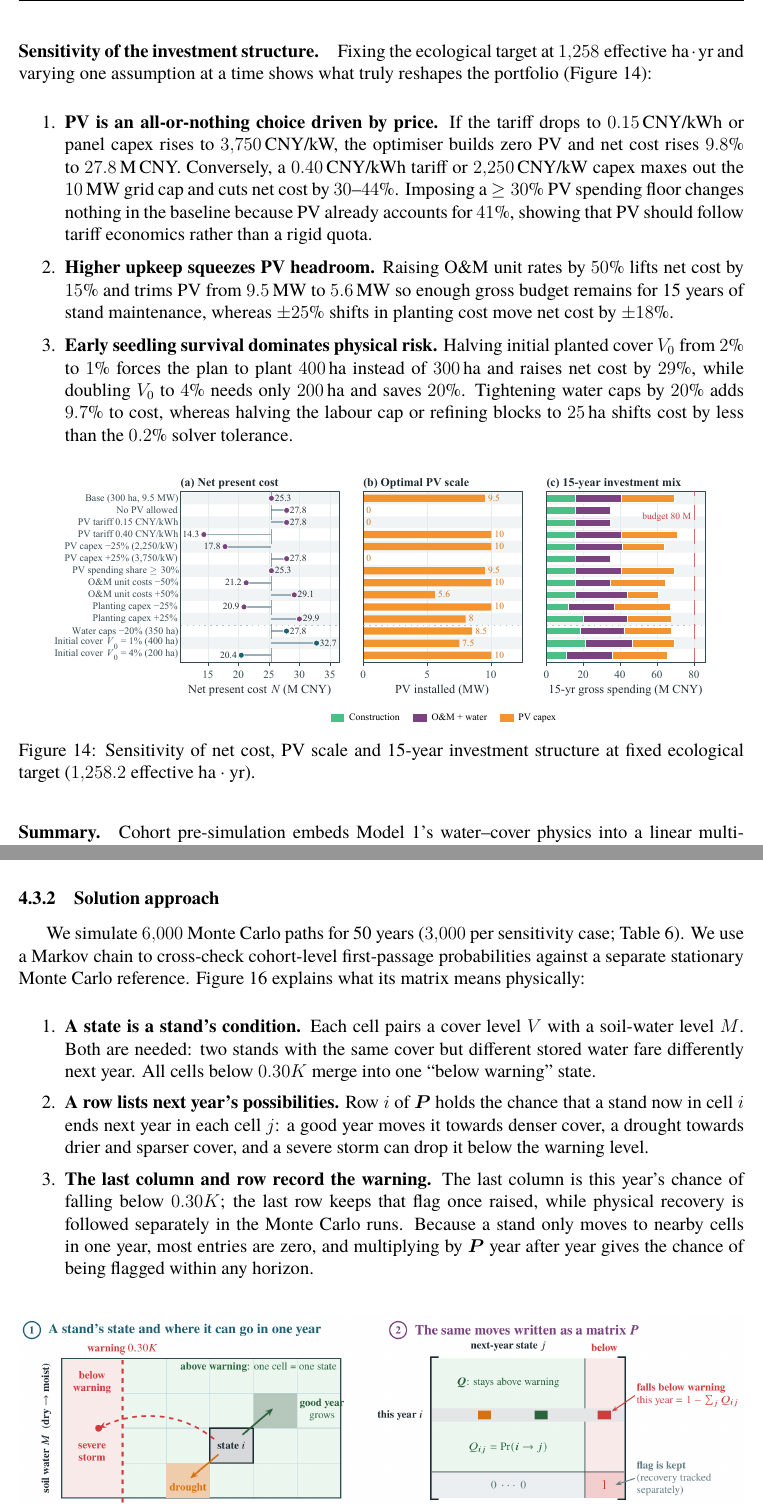
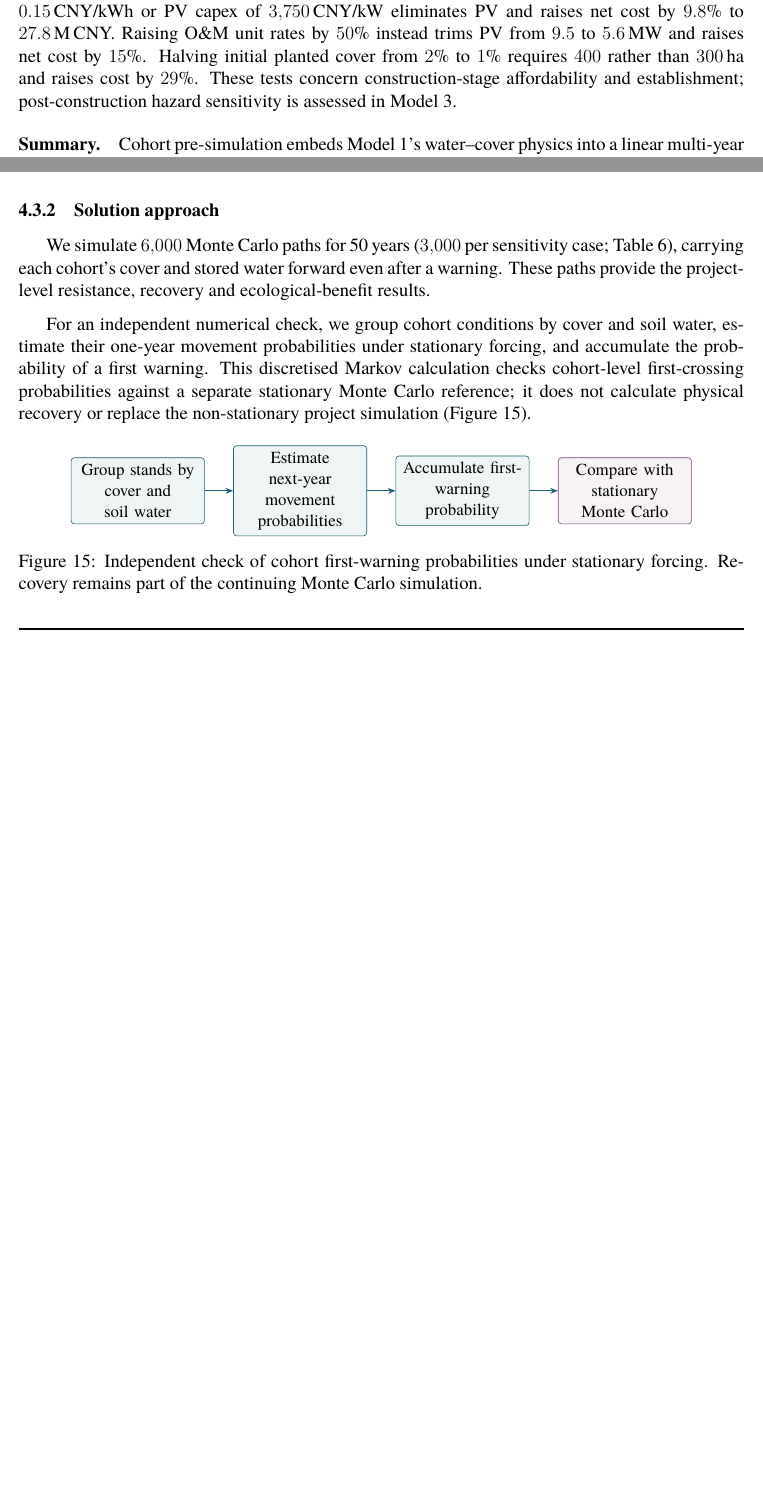
Before and after one commit to wen-yan-chen/desertification-control, a LaTeX thesis (Paper/main.tex, which reads Paper/Section/model2.tex, Paper/Section/model3.tex): two parts of pages 18 and 20 of 25, joined at a grey line, cut at the place of the change, the shorter picture padded with empty space. Compiled offline with XeLaTeX.

Commit message:
reframe a little of our essay

```diff
--- a/Paper/Section/model2.tex
+++ b/Paper/Section/model2.tex
@@ -125,35 +125,6 @@ $i_d;\ \varphi$ & real discount rate; baseline ecological target share & $5\%;\
 
 \paragraph{Balancing ecology against cost.} Repeating the solve from $0\%$ to $100\%$ of $H_{\max}$ explains why $60\%$ sits near a natural knee. Up to $60\%$, each additional effective $\text{ha}\cdot\text{yr}$ costs a steady $23\text{--}26$\,k\,CNY because $9.5\text{--}10$\,MW of PV still fits inside the $80$\,M gross budget and subsidises upkeep. Pushing the target to $80\%$ and $100\%$ crowds PV down to $5.3$\,MW and then zero, while forcing stands onto the flat diminishing-returns tail of Model~1's water curve, more than doubling the unit cost to $57$\,k\,CNY per effective $\text{ha}\cdot\text{yr}$.
 
-\paragraph{Sensitivity of the investment structure.} Fixing the ecological target at $1{,}258\text{ effective ha}\cdot\text{yr}$ and varying one assumption at a time shows what truly reshapes the portfolio (Figure~\ref{fig:m2-sensitivity}):
-\begin{enumerate}\setlength{\itemsep}{2pt}\setlength{\parsep}{0pt}
-  \item \textbf{PV is an all-or-nothing choice driven by price.} If the tariff drops to $0.15$\,CNY/kWh or panel capex rises to $3{,}750$\,CNY/kW, the optimiser builds zero PV and net cost rises $9.8\%$ to $27.8$\,M\,CNY. Conversely, a $0.40$\,CNY/kWh tariff or $2{,}250$\,CNY/kW capex maxes out the $10$\,MW grid cap and cuts net cost by $30\text{--}44\%$. Imposing a $\ge30\%$ PV spending floor changes nothing in the baseline because PV already accounts for $41\%$, showing that PV should follow tariff economics rather than a rigid quota.
-  \item \textbf{Higher upkeep squeezes PV headroom.} Raising O\&M unit rates by $50\%$ lifts net cost by $15\%$ and trims PV from $9.5$\,MW to $5.6$\,MW so enough gross budget remains for 15 years of stand maintenance, whereas $\pm25\%$ shifts in planting cost move net cost by $\pm18\%$.
-  \item \textbf{Early seedling survival dominates physical risk.} Halving initial planted cover $V_0$ from $2\%$ to $1\%$ forces the plan to plant $400$\,ha instead of $300$\,ha and raises net cost by $29\%$, while doubling $V_0$ to $4\%$ needs only $200$\,ha and saves $20\%$. Tightening water caps by $20\%$ adds $9.7\%$ to cost, whereas halving the labour cap or refining blocks to $25$\,ha shifts cost by less than the $0.2\%$ solver tolerance.
-\end{enumerate}
+\paragraph{Investment sensitivity.} At the fixed ecological target of $1{,}258\text{ effective ha}\cdot\text{yr}$, a tariff of $0.15$\,CNY/kWh or PV capex of $3{,}750$\,CNY/kW eliminates PV and raises net cost by $9.8\%$ to $27.8$\,M\,CNY. Raising O\&M unit rates by $50\%$ instead trims PV from $9.5$ to $5.6$\,MW and raises net cost by $15\%$. Halving initial planted cover from $2\%$ to $1\%$ requires $400$ rather than $300$\,ha and raises cost by $29\%$. These tests concern construction-stage affordability and establishment; post-construction hazard sensitivity is assessed in Model~3.
 
-\begin{figure}[!htb]
-  \centering
-  \includegraphics[width=0.9\linewidth]{m2_sensitivity.pdf}
-  \caption{Sensitivity of net cost, PV scale and 15-year investment structure at fixed ecological target ($1{,}258.2\text{ effective ha}\cdot\text{yr}$).}
-  \label{fig:m2-sensitivity}
-\end{figure}
-
-%\paragraph{PV process criterion.} A standalone $1$\,kW PV unit built in year $s<T$ pays back its capex, O\&M and washing water within the horizon if and only if the tariff exceeds the break-even threshold
-%\noindent\begin{minipage}[t]{0.54\linewidth}
-%\vspace{0pt}
-%In the baseline, $p_e^{\mathrm{BE}}(s)=\frac{c_p+\sum_{t=s+1}^{T}\delta^{t-s+1}\,(c_{pm}+c_w w_c)}{\sum_{t=s+1}^{T}\delta^{t-s+1}\,e_0(1-d_p)^{t-s-1}}$ rises from $0.253$\,CNY/kWh in year~1 to $0.293$ in year~4 and crosses $0.30$ in year~5 ($0.312$, Figure~\ref{fig:m2-pv}a), matching the MILP's exact build window (years 1--4). This gives three field rules:
-%\begin{enumerate}\setlength{\topsep}{2pt}\setlength{\itemsep}{0pt}\setlength{\parsep}{0pt}
-%  \item \textbf{Two-gate PV rule:} install PV in year $s$ only if $p_e\ge p_e^{\mathrm{BE}}(s)$ \emph{and} budget slack remains after planting.
-%  \item \textbf{Plant in years 1--2:} front-load belt construction so shrubs accrue cover across the full horizon.
- % \item \textbf{Ramp water by stand age:} supply $100$\,mm/yr in ages 1--3, step to $300$\,mm/yr at age~4, and $600$\,mm/yr (age $8+$) on core strips.
-%\end{enumerate}
-%\end{minipage}\hfill
-%\begin{minipage}[t]{0.43\linewidth}
-%\vspace{0pt}\raggedleft
-%\includegraphics[width=0.90\linewidth]{m2_pv_screen.pdf}
-%\captionof{figure}{Standalone PV entry screen by build year $s$ (excludes resource opportunity cost).}
-%\label{fig:m2-pv}
-%\end{minipage}
-
-\paragraph{Summary.} Cohort pre-simulation embeds Model~1's water--cover physics into a linear multi-year allocation model. Front-loading belt planting in years 1--2, stepping water up with stand age, and building PV only while $p_e\ge p_e^{\mathrm{BE}}(s)$ cuts net cost by $9\%$ and funds long-term upkeep, while identifying May water delivery and seedling survival $V_0$ as the critical vulnerabilities tested under stochastic disasters in Model~3.
+\paragraph{Summary.} Cohort pre-simulation embeds Model~1's water--cover physics into a linear multi-year allocation model. Front-loading belt planting in years 1--2, stepping water up with stand age, and building PV only while its discounted revenue covers installation and upkeep cuts net cost by $9\%$ and funds long-term upkeep, while identifying May delivery capacity and seedling establishment as planning priorities. Model~3 then stress-tests the completed belt under stochastic disasters.
--- a/Paper/Section/model3.tex
+++ b/Paper/Section/model3.tex
@@ -49,11 +49,23 @@ Climate drift slowly raises wind ($e^{\alpha_u t}$, acting through Model~1's $\m
 The belt is flagged when at least half of its area falls \emph{simultaneously} below $0.30K$ ($11.4\%$ cover proxy). We report \textbf{resistance} as the mean time to this first crossing within 50 years, $\mathrm{RMST}(50)=\mathbb E[\min(\tau_{\mathrm{proj}},50)]$, and \textbf{recovery} as the gap between area that has ever crossed $0.30K$ and area remaining below it. Crucially, the flag acts purely as a monitoring record: the physical state $(V,M)$ continues to evolve and can rebound whenever conditions permit.
 
 \subsubsection{Solution approach}
-We simulate $6{,}000$ Monte Carlo paths for 50 years ($3{,}000$ per sensitivity case; Table~\ref{tab:m3-par}). We use a Markov chain to cross-check cohort-level first-passage probabilities against a separate stationary Monte Carlo reference. Figure~\ref{fig:m3-matrix} explains what its matrix means physically:
-\begin{enumerate}\setlength{\itemsep}{1pt}\setlength{\parsep}{0pt}
-  \item \textbf{A state is a stand's condition.} Each cell pairs a cover level $V$ with a soil-water level $M$. Both are needed: two stands with the same cover but different stored water fare differently next year. All cells below $0.30K$ merge into one ``below warning'' state.
-  \item \textbf{A row lists next year's possibilities.} Row $i$ of $\bm P$ holds the chance that a stand now in cell $i$ ends next year in each cell $j$: a good year moves it towards denser cover, a drought towards drier and sparser cover, and a severe storm can drop it below the warning level.
-  \item \textbf{The last column and row record the warning.} The last column is this year's chance of falling below $0.30K$; the last row keeps that flag once raised, while physical recovery is followed separately in the Monte Carlo runs. Because a stand only moves to nearby cells in one year, most entries are zero, and multiplying by $\bm P$ year after year gives the chance of being flagged within any horizon.
-\end{enumerate}
+We simulate $6{,}000$ Monte Carlo paths for 50 years ($3{,}000$ per sensitivity case; Table~\ref{tab:m3-par}), carrying each cohort's cover and stored water forward even after a warning. These paths provide the project-level resistance, recovery and ecological-benefit results.
+
+For an independent numerical check, we group cohort conditions by cover and soil water, estimate their one-year movement probabilities under stationary forcing, and accumulate the probability of a first warning. This discretised Markov calculation checks cohort-level first-crossing probabilities against a separate stationary Monte Carlo reference; it does not calculate physical recovery or replace the non-stationary project simulation (Figure~\ref{fig:m3-check}).
 
 \begin{figure}[!htb]
+\centering
+\begin{tikzpicture}[font=\small,
+  box/.style={draw=pWater,fill=pWater!7,rounded corners=2pt,
+    text width=2.75cm,minimum height=0.85cm,align=center,inner sep=4pt},
+  link/.style={-{Stealth[length=5pt]},draw=pWater,line width=0.8pt}]
+\node[box] (a) {Group stands by\\cover and soil water};
+\node[box,right=0.65cm of a] (b) {Estimate next-year\\movement probabilities};
+\node[box,right=0.65cm of b] (c) {Accumulate first-\\warning probability};
+\node[box,right=0.65cm of c,draw=pPlum,fill=pPlum!7] (d) {Compare with\\stationary Monte Carlo};
+\draw[link] (a)--(b);
+\draw[link] (b)--(c);
+\draw[link] (c)--(d);
+\end{tikzpicture}
+\caption{Independent check of cohort first-warning probabilities under stationary forcing. Recovery remains part of the continuing Monte Carlo simulation.}
+\label{fig:m3-check}
```
Also changed, not shown: Paper/main.tex (+6 -6 lines), Paper/Section/model3.tex (4 more changed lines).
